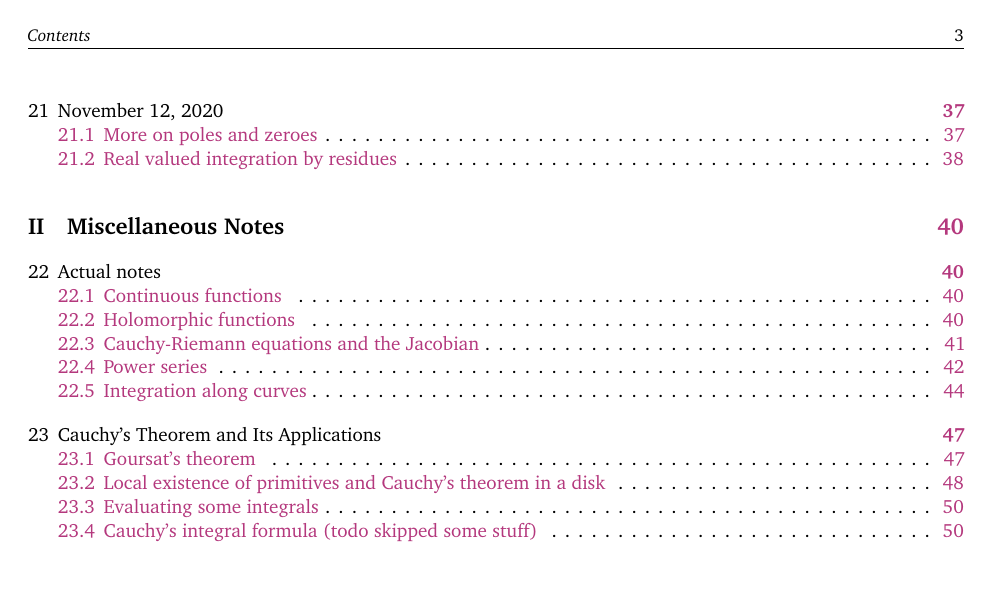
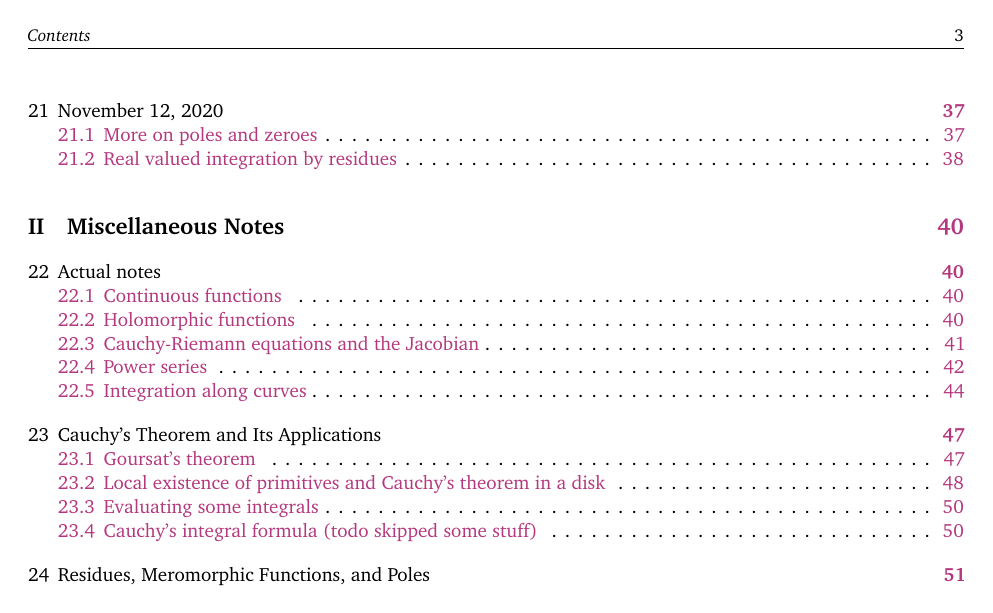
Before and after one commit to simonxiang1/math_notes, a LaTeX document (freshman_year/complex_analysis/master_notes.tex): page 3 of 51. The pictures show the PDF file freshman_year/complex_analysis/master_notes.pdf that the author committed with the source.

Commit message:
general complex changes

```diff
--- a/freshman_year/complex_analysis/master_notes.tex
+++ b/freshman_year/complex_analysis/master_notes.tex
@@ -19,29 +19,30 @@ These are my lecture notes for the Fall 2020 section of Complex Analysis (Math 3
     %input lecture files
     \newpage
 \part{Lecture Notes}
-    \input{lec_1}
-    \input{lec_2}
-    \input{lec_3}
-    \input{lec_4}
-    \input{lec_5}
-    \input{lec_6}
-    \input{lec_7}
-    \input{lec_8}
-    \input{lec_9}
-    \input{lec_11}
-    \input{lec_12}
-    \input{lec_13}
-    \input{lec_14}
-    \input{lec_15}
-    \input{lec_16}
-    \input{lec_17}
-    \input{lec_18}
-    \input{lec_19}
-    \input{lec_20}
-    \input{lec_21}
+    %\input{lec_1}
+    %\input{lec_2}
+    %\input{lec_3}
+    %\input{lec_4}
+    %\input{lec_5}
+    %\input{lec_6}
+    %\input{lec_7}
+    %\input{lec_8}
+    %\input{lec_9}
+    %\input{lec_11}
+    %\input{lec_12}
+    %\input{lec_13}
+    %\input{lec_14}
+    %\input{lec_15}
+    %\input{lec_16}
+    %\input{lec_17}
+    %\input{lec_18}
+    %\input{lec_19}
+    %\input{lec_20}
+    %\input{lec_21}
     \newpage
 \part{Miscellaneous Notes}
-    \input{notes_1}
-    \input{notes_2}
+    %\input{notes_1}
+    %\input{notes_2}
+    %\input{notes_3}
     %add and swap as necessary
 \end{document}
```
Also changed, not shown: freshman_year/complex_analysis/lec_23.tex (added, +3 -0 lines), freshman_year/complex_analysis/notes_3.tex (added, +12 -0 lines), freshman_year/complex_analysis/master_notes.pdf.
